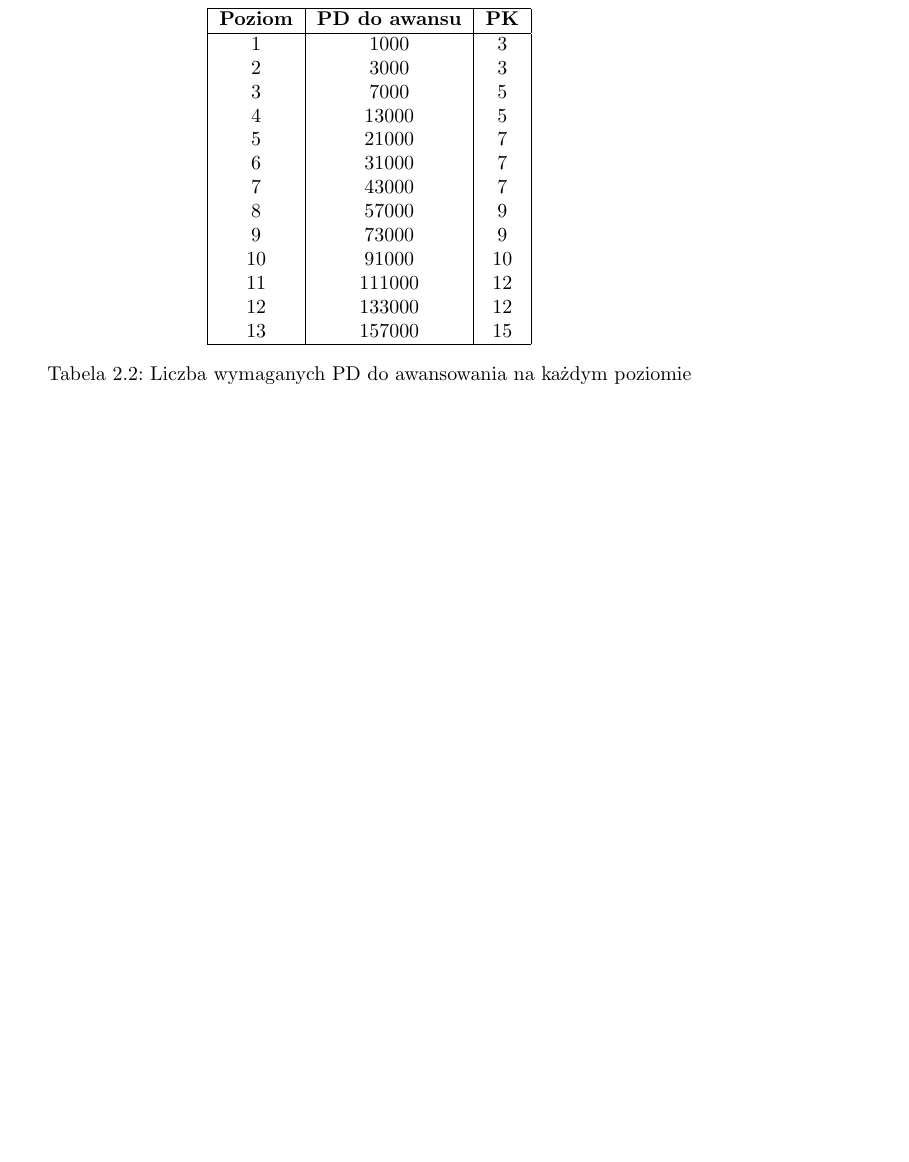
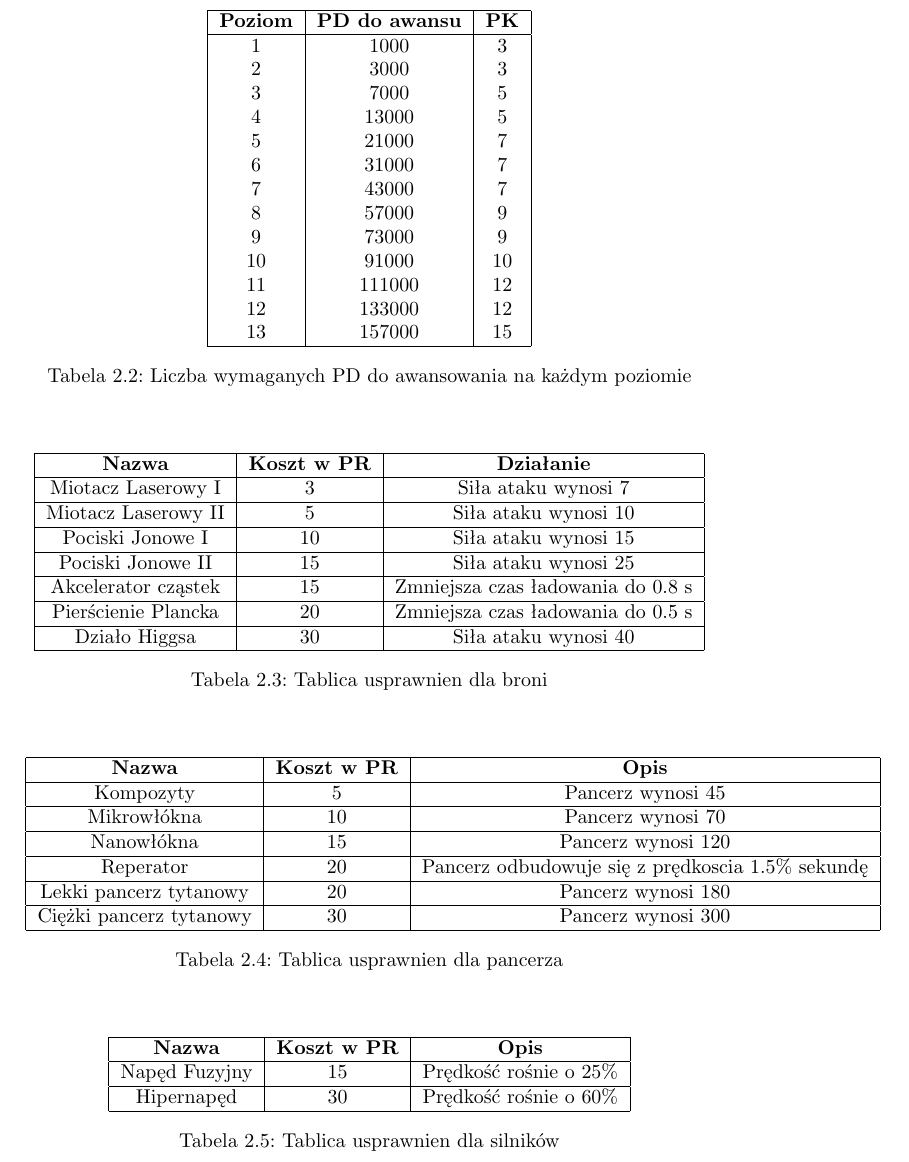
Before and after one commit to JohnnyFloyd/SpacePirates, a LaTeX document (dokumentacja/designdoc.tex, which reads dokumentacja/mechanika.tex): part of page 5 of 6, cut so that both start at the same text, the shorter picture padded with empty space. Compiled offline with pdfLaTeX.

Commit message:
Statystyki usprawnien

```diff
--- a/dokumentacja/mechanika.tex
+++ b/dokumentacja/mechanika.tex
@@ -46,3 +46,48 @@ Doświadczenie można zdobyć przez niszczenie wrogich statków oraz wykonywanie
 
 \section{Usprawnienia}
 Poniżej znajdują się tabele z usprawnieniami dla broni, pancerza i silników opisujące koszt danego usprawnienia, jego wpływ na postać i jakie usprawnienia należy wcześniej wykupić by mieć dostęp do niego.
+
+\begin{table}[h]
+\centering
+\begin{tabular}{ | c | c | c | }
+\hline
+\textbf{Nazwa} & \textbf{Koszt w PR} & \textbf{Działanie} \\
+\hline
+Miotacz Laserowy I & 3 & Siła ataku wynosi 7 \\ \hline
+Miotacz Laserowy II & 5 & Siła ataku wynosi 10 \\ \hline
+Pociski Jonowe I & 10 & Siła ataku wynosi 15 \\ \hline
+Pociski Jonowe II & 15 & Siła ataku wynosi 25 \\ \hline
+Akcelerator cząstek & 15 & Zmniejsza czas ładowania do 0.8 s \\ \hline
+Pierścienie Plancka & 20 & Zmniejsza czas ładowania do 0.5 s \\ \hline
+Działo Higgsa & 30 & Siła ataku wynosi 40 \\ \hline
+\end{tabular}
+\caption{Tablica usprawnien dla broni}
+\end{table}
+
+\begin{table}[h]
+\centering
+\begin{tabular}{ | c | c | c | }
+\hline
+\textbf{Nazwa} & \textbf{Koszt w PR} & \textbf{Opis} \\
+\hline
+Kompozyty & 5 & Pancerz wynosi 45 \\ \hline
+Mikrowłókna & 10 & Pancerz  wynosi 70 \\ \hline
+Nanowłókna & 15 & Pancerz wynosi 120 \\ \hline
+Reperator & 20 & Pancerz odbudowuje się z prędkoscia 1.5\% sekundę \\ \hline
+Lekki pancerz tytanowy & 20 & Pancerz wynosi 180 \\ \hline
+Ciężki pancerz tytanowy & 30 & Pancerz wynosi 300 \\ \hline
+\end{tabular}
+\caption{Tablica usprawnien dla pancerza}
+\end{table}
+
+\begin{table}[h]
+\centering
+\begin{tabular}{ | c | c | c | }
+\hline
+\textbf{Nazwa} & \textbf{Koszt w PR} & \textbf{Opis} \\
+\hline
+Napęd Fuzyjny & 15 & Prędkość rośnie o 25\% \\ \hline
+Hipernapęd & 30 & Prędkość rośnie o 60\% \\ \hline
+\end{tabular}
+\caption{Tablica usprawnien dla silników}
+\end{table}
```
Also changed, not shown: dokumentacja/designdoc.pdf, 5 other files.
